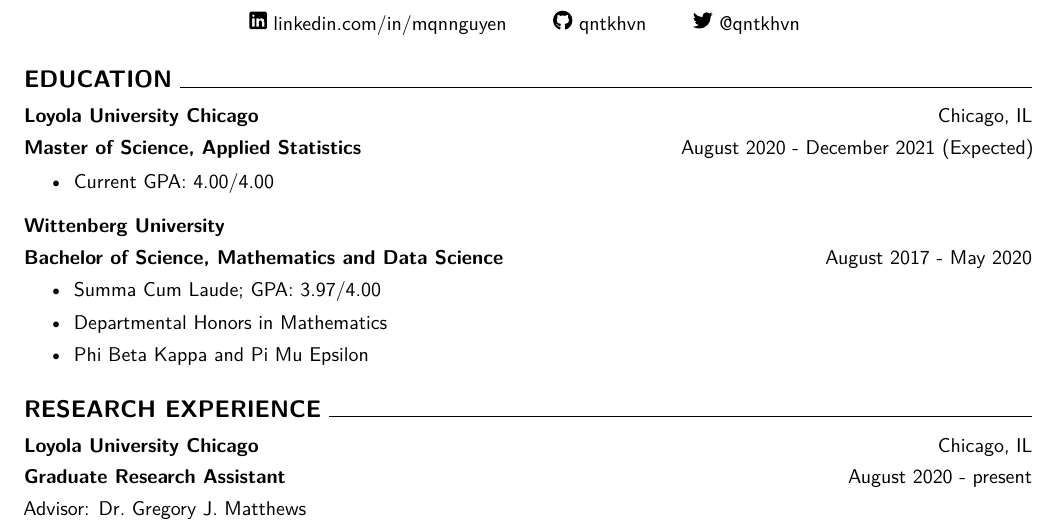
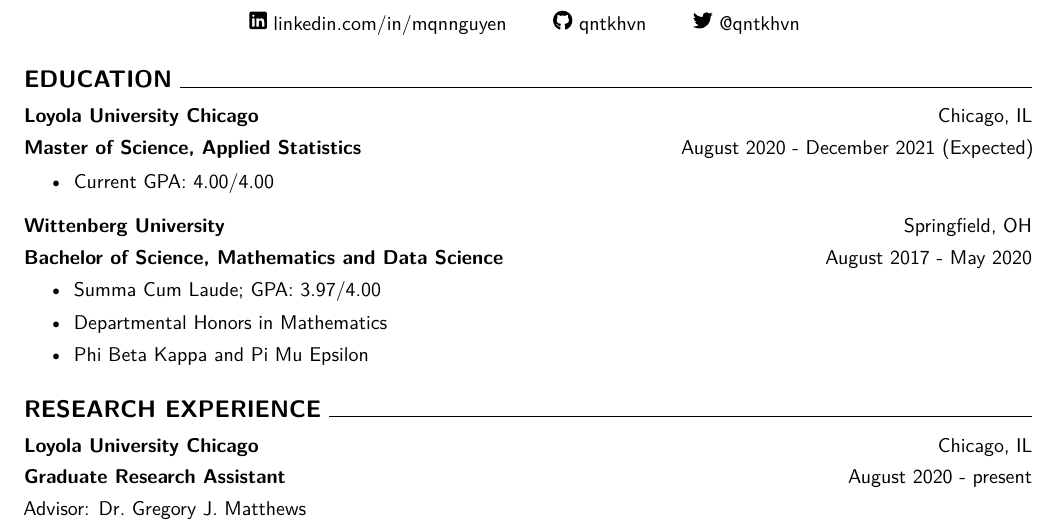
Before and after one commit to qntkhvn/quang, an R Markdown document (docs/cv.Rmd): part of page 1 of 4, cut so that both start at the same text. Rendered offline with R 4.5, knitr and Pandoc, then LaTeX, with nearby package versions.

Commit message:
Small CV update

```diff
--- a/docs/cv.Rmd
+++ b/docs/cv.Rmd
@@ -50,7 +50,7 @@
 
 \vspace{2mm}
 
-\textbf{Wittenberg University}
+\textbf{Wittenberg University} \hspace*{\fill} Springfield, OH
 
 \textbf{Bachelor of Science, Mathematics and Data Science} \hspace*{\fill} August 2017 - May 2020
 \begin{itemize}
```
Also changed, not shown: 1 other file.
